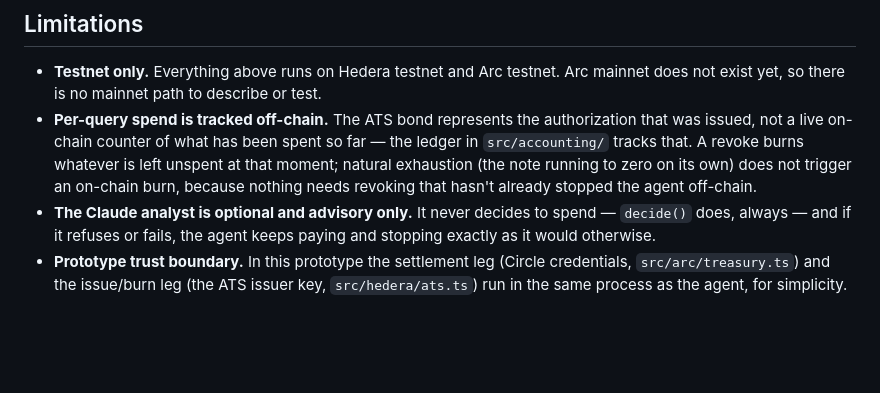
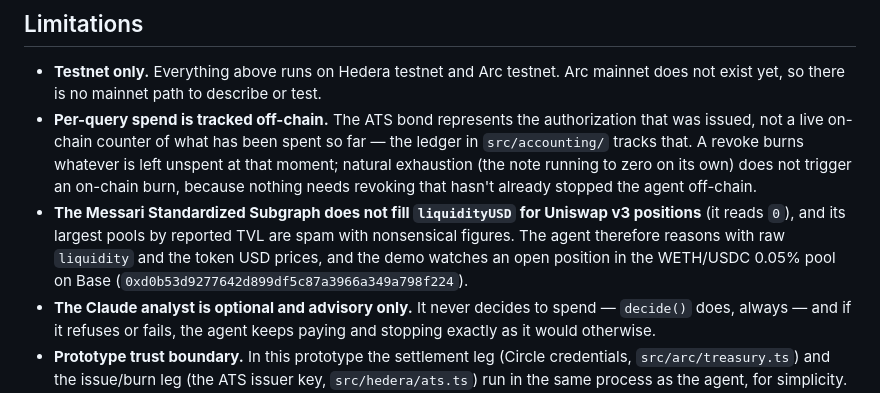
Before and after one commit to martaGonz/allowance, a Markdown page: README.md, the part around the change. GitHub-like rendering; blank space fills up the shorter version.

Commit message:
docs: note the liquidityUSD gap in the standardized subgraph

```diff
--- a/README.md
+++ b/README.md
@@ -187,6 +187,7 @@ the funded run; nothing here is simulated or fabricated in advance.
   `src/accounting/` tracks that. A revoke burns whatever is left unspent at that moment; natural
   exhaustion (the note running to zero on its own) does not trigger an on-chain burn, because
   nothing needs revoking that hasn't already stopped the agent off-chain.
+- **The Messari Standardized Subgraph does not fill `liquidityUSD` for Uniswap v3 positions** (it reads `0`), and its largest pools by reported TVL are spam with nonsensical figures. The agent therefore reasons with raw `liquidity` and the token USD prices, and the demo watches an open position in the WETH/USDC 0.05% pool on Base (`0xd0b53d9277642d899df5c87a3966a349a798f224`).
 - **The Claude analyst is optional and advisory only.** It never decides to spend — `decide()`
   does, always — and if it refuses or fails, the agent keeps paying and stopping exactly as it
   would otherwise.
```
